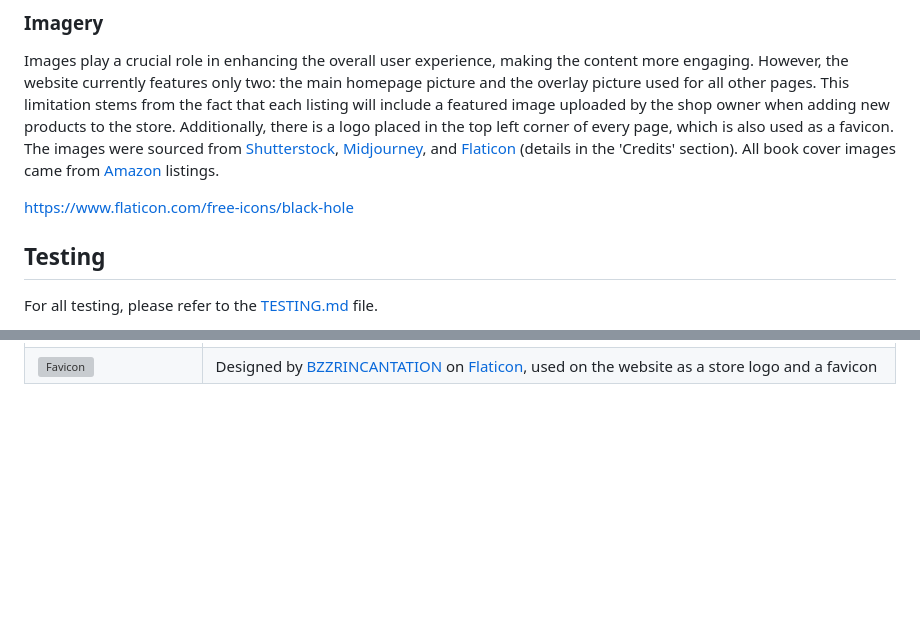
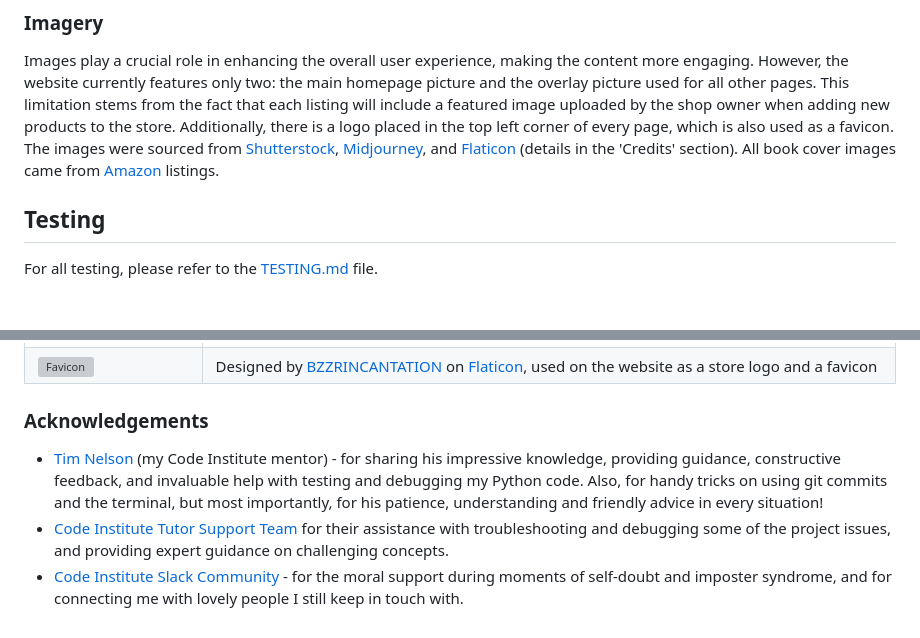
Before and after one commit to NataliaCzeladka/sagittarius-a-star, a Markdown page: README.md, 2 parts joined by grey strips. Rendered like a GitHub page; blank space fills up the shorter version; grey boxes are pictures that could not be loaded.

Commit message:
Add Acknowledgements section to README.md

```diff
--- a/README.md
+++ b/README.md
@@ -106,8 +106,6 @@ I used [Google Fonts](https://fonts.google.com/) to import the fonts that style
 ### Imagery
 
 Images play a crucial role in enhancing the overall user experience, making the content more engaging. However, the website currently features only two: the main homepage picture and the overlay picture used for all other pages. This limitation stems from the fact that each listing will include a featured image uploaded by the shop owner when adding new products to the store. Additionally, there is a logo placed in the top left corner of every page, which is also used as a favicon. The images were sourced from [Shutterstock](https://www.shutterstock.com/), [Midjourney](https://www.midjourney.com/home), and [Flaticon](https://www.flaticon.com/) (details in the 'Credits' section). All book cover images came from [Amazon](https://www.amazon.co.uk/) listings.
-
-https://www.flaticon.com/free-icons/black-hole
 
 ## Testing
 
@@ -464 +462,7 @@ You can fork this repository by using the following steps:
 | ![Favicon](static/favicon/black_hole.png) | Designed by [BZZRINCANTATION](https://www.flaticon.com/authors/bzzrincantation) on [Flaticon](https://www.flaticon.com/), used on the website as a store logo and a favicon |
+
+### Acknowledgements
+
+- [Tim Nelson](https://github.com/TravelTimN) (my Code Institute mentor) - for sharing his impressive knowledge, providing guidance, constructive feedback, and invaluable help with testing and debugging my Python code. Also, for handy tricks on using git commits and the terminal, but most importantly, for his patience, understanding and friendly advice in every situation!
+- [Code Institute Tutor Support Team](https://codeinstitute.net) for their assistance with troubleshooting and debugging some of the project issues, and providing expert guidance on challenging concepts.
+- [Code Institute Slack Community](https://code-institute-room.slack.com) -  for the moral support during moments of self-doubt and imposter syndrome, and for connecting me with lovely people I still keep in touch with.
```
Also changed, not shown: other parts of README.md (+1 -1 lines).
